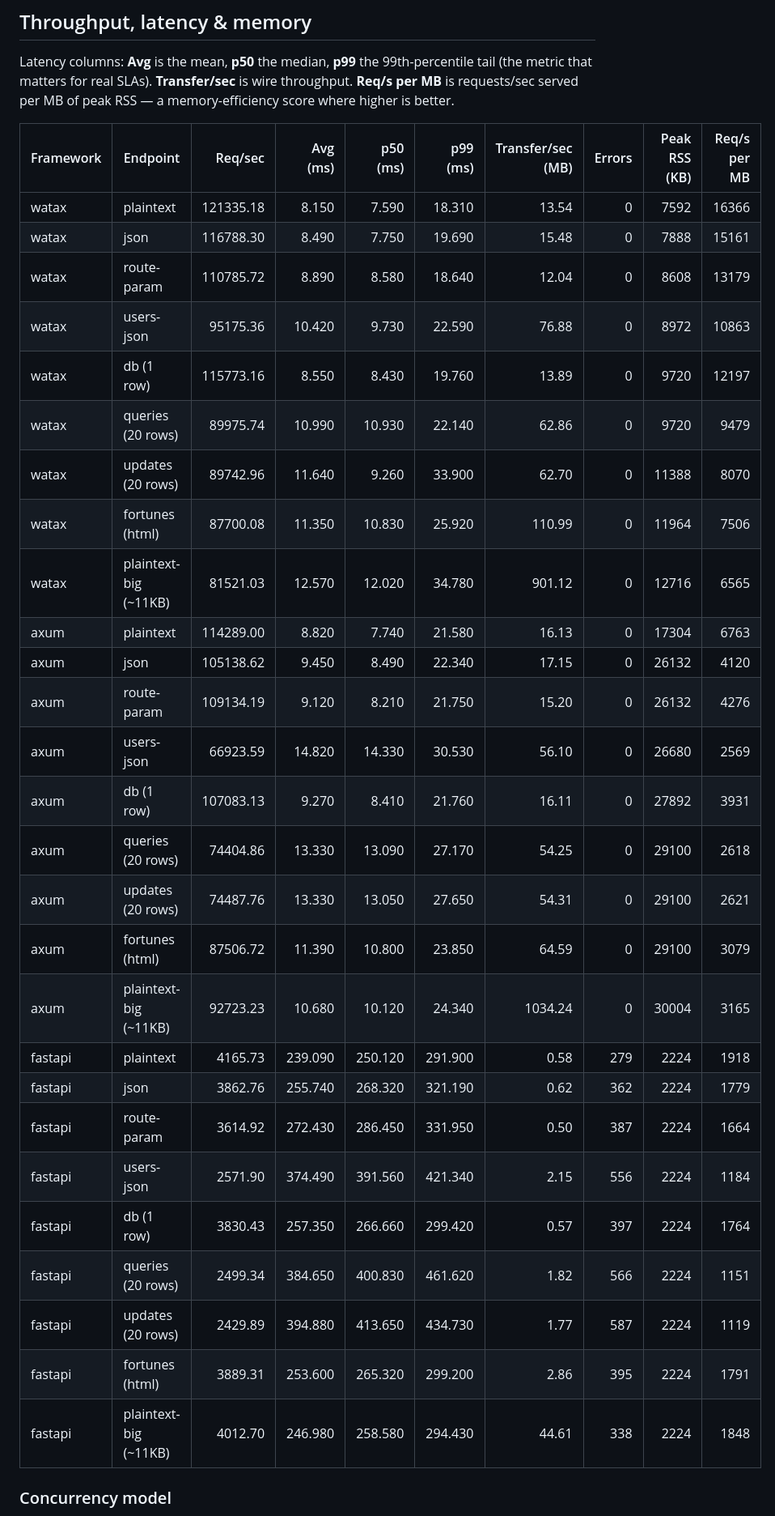
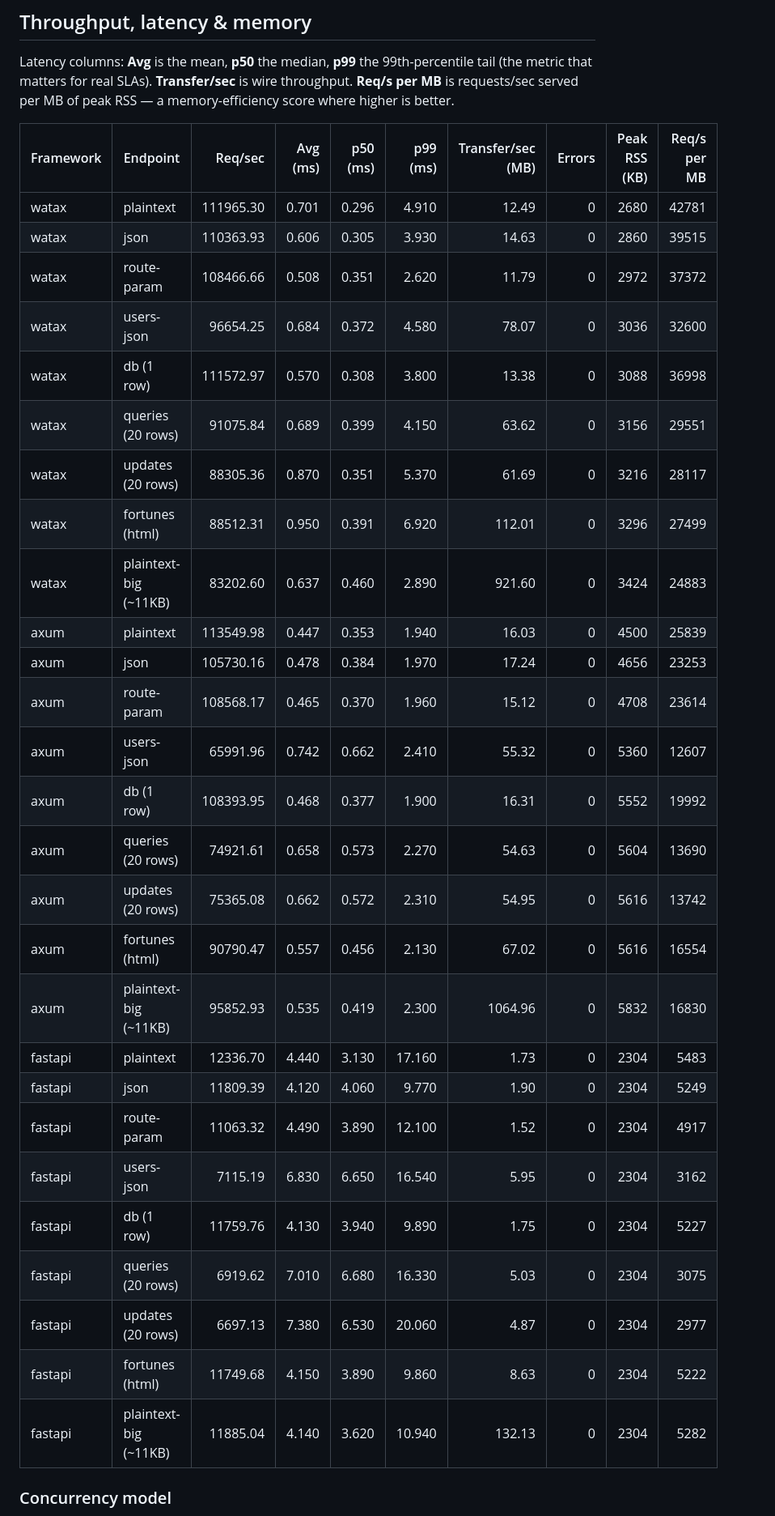
Before and after one commit to Yusee-Programmer/watax, a Markdown page: benchmarks/results.md, the part around one of its changes. Shown at 81% size. Drawn GitHub-style.

Commit message:
ci: update watax benchmark results [skip ci]

```diff
--- a/benchmarks/results.md
+++ b/benchmarks/results.md
@@ -19,33 +19,33 @@ RSS — a memory-efficiency score where higher is better.
 
 | Framework | Endpoint | Req/sec | Avg (ms) | p50 (ms) | p99 (ms) | Transfer/sec (MB) | Errors | Peak RSS (KB) | Req/s per MB |
 |-----------|----------|--------:|---------:|---------:|---------:|------------------:|-------:|--------------:|-------------:|
-| watax | plaintext | 121335.18 | 8.150 | 7.590 | 18.310 | 13.54 | 0 | 7592 | 16366 |
-| watax | json | 116788.30 | 8.490 | 7.750 | 19.690 | 15.48 | 0 | 7888 | 15161 |
-| watax | route-param | 110785.72 | 8.890 | 8.580 | 18.640 | 12.04 | 0 | 8608 | 13179 |
-| watax | users-json | 95175.36 | 10.420 | 9.730 | 22.590 | 76.88 | 0 | 8972 | 10863 |
-| watax | db (1 row) | 115773.16 | 8.550 | 8.430 | 19.760 | 13.89 | 0 | 9720 | 12197 |
-| watax | queries (20 rows) | 89975.74 | 10.990 | 10.930 | 22.140 | 62.86 | 0 | 9720 | 9479 |
-| watax | updates (20 rows) | 89742.96 | 11.640 | 9.260 | 33.900 | 62.70 | 0 | 11388 | 8070 |
-| watax | fortunes (html) | 87700.08 | 11.350 | 10.830 | 25.920 | 110.99 | 0 | 11964 | 7506 |
-| watax | plaintext-big (~11KB) | 81521.03 | 12.570 | 12.020 | 34.780 | 901.12 | 0 | 12716 | 6565 |
-| axum | plaintext | 114289.00 | 8.820 | 7.740 | 21.580 | 16.13 | 0 | 17304 | 6763 |
-| axum | json | 105138.62 | 9.450 | 8.490 | 22.340 | 17.15 | 0 | 26132 | 4120 |
-| axum | route-param | 109134.19 | 9.120 | 8.210 | 21.750 | 15.20 | 0 | 26132 | 4276 |
-| axum | users-json | 66923.59 | 14.820 | 14.330 | 30.530 | 56.10 | 0 | 26680 | 2569 |
-| axum | db (1 row) | 107083.13 | 9.270 | 8.410 | 21.760 | 16.11 | 0 | 27892 | 3931 |
-| axum | queries (20 rows) | 74404.86 | 13.330 | 13.090 | 27.170 | 54.25 | 0 | 29100 | 2618 |
-| axum | updates (20 rows) | 74487.76 | 13.330 | 13.050 | 27.650 | 54.31 | 0 | 29100 | 2621 |
-| axum | fortunes (html) | 87506.72 | 11.390 | 10.800 | 23.850 | 64.59 | 0 | 29100 | 3079 |
-| axum | plaintext-big (~11KB) | 92723.23 | 10.680 | 10.120 | 24.340 | 1034.24 | 0 | 30004 | 3165 |
-| fastapi | plaintext | 4165.73 | 239.090 | 250.120 | 291.900 | 0.58 | 279 | 2224 | 1918 |
-| fastapi | json | 3862.76 | 255.740 | 268.320 | 321.190 | 0.62 | 362 | 2224 | 1779 |
-| fastapi | route-param | 3614.92 | 272.430 | 286.450 | 331.950 | 0.50 | 387 | 2224 | 1664 |
-| fastapi | users-json | 2571.90 | 374.490 | 391.560 | 421.340 | 2.15 | 556 | 2224 | 1184 |
-| fastapi | db (1 row) | 3830.43 | 257.350 | 266.660 | 299.420 | 0.57 | 397 | 2224 | 1764 |
-| fastapi | queries (20 rows) | 2499.34 | 384.650 | 400.830 | 461.620 | 1.82 | 566 | 2224 | 1151 |
-| fastapi | updates (20 rows) | 2429.89 | 394.880 | 413.650 | 434.730 | 1.77 | 587 | 2224 | 1119 |
-| fastapi | fortunes (html) | 3889.31 | 253.600 | 265.320 | 299.200 | 2.86 | 395 | 2224 | 1791 |
-| fastapi | plaintext-big (~11KB) | 4012.70 | 246.980 | 258.580 | 294.430 | 44.61 | 338 | 2224 | 1848 |
+| watax | plaintext | 111965.30 | 0.701 | 0.296 | 4.910 | 12.49 | 0 | 2680 | 42781 |
+| watax | json | 110363.93 | 0.606 | 0.305 | 3.930 | 14.63 | 0 | 2860 | 39515 |
+| watax | route-param | 108466.66 | 0.508 | 0.351 | 2.620 | 11.79 | 0 | 2972 | 37372 |
+| watax | users-json | 96654.25 | 0.684 | 0.372 | 4.580 | 78.07 | 0 | 3036 | 32600 |
+| watax | db (1 row) | 111572.97 | 0.570 | 0.308 | 3.800 | 13.38 | 0 | 3088 | 36998 |
+| watax | queries (20 rows) | 91075.84 | 0.689 | 0.399 | 4.150 | 63.62 | 0 | 3156 | 29551 |
+| watax | updates (20 rows) | 88305.36 | 0.870 | 0.351 | 5.370 | 61.69 | 0 | 3216 | 28117 |
+| watax | fortunes (html) | 88512.31 | 0.950 | 0.391 | 6.920 | 112.01 | 0 | 3296 | 27499 |
+| watax | plaintext-big (~11KB) | 83202.60 | 0.637 | 0.460 | 2.890 | 921.60 | 0 | 3424 | 24883 |
+| axum | plaintext | 113549.98 | 0.447 | 0.353 | 1.940 | 16.03 | 0 | 4500 | 25839 |
+| axum | json | 105730.16 | 0.478 | 0.384 | 1.970 | 17.24 | 0 | 4656 | 23253 |
+| axum | route-param | 108568.17 | 0.465 | 0.370 | 1.960 | 15.12 | 0 | 4708 | 23614 |
+| axum | users-json | 65991.96 | 0.742 | 0.662 | 2.410 | 55.32 | 0 | 5360 | 12607 |
+| axum | db (1 row) | 108393.95 | 0.468 | 0.377 | 1.900 | 16.31 | 0 | 5552 | 19992 |
+| axum | queries (20 rows) | 74921.61 | 0.658 | 0.573 | 2.270 | 54.63 | 0 | 5604 | 13690 |
+| axum | updates (20 rows) | 75365.08 | 0.662 | 0.572 | 2.310 | 54.95 | 0 | 5616 | 13742 |
+| axum | fortunes (html) | 90790.47 | 0.557 | 0.456 | 2.130 | 67.02 | 0 | 5616 | 16554 |
+| axum | plaintext-big (~11KB) | 95852.93 | 0.535 | 0.419 | 2.300 | 1064.96 | 0 | 5832 | 16830 |
+| fastapi | plaintext | 12336.70 | 4.440 | 3.130 | 17.160 | 1.73 | 0 | 2304 | 5483 |
+| fastapi | json | 11809.39 | 4.120 | 4.060 | 9.770 | 1.90 | 0 | 2304 | 5249 |
+| fastapi | route-param | 11063.32 | 4.490 | 3.890 | 12.100 | 1.52 | 0 | 2304 | 4917 |
+| fastapi | users-json | 7115.19 | 6.830 | 6.650 | 16.540 | 5.95 | 0 | 2304 | 3162 |
+| fastapi | db (1 row) | 11759.76 | 4.130 | 3.940 | 9.890 | 1.75 | 0 | 2304 | 5227 |
+| fastapi | queries (20 rows) | 6919.62 | 7.010 | 6.680 | 16.330 | 5.03 | 0 | 2304 | 3075 |
+| fastapi | updates (20 rows) | 6697.13 | 7.380 | 6.530 | 20.060 | 4.87 | 0 | 2304 | 2977 |
+| fastapi | fortunes (html) | 11749.68 | 4.150 | 3.890 | 9.860 | 8.63 | 0 | 2304 | 5222 |
+| fastapi | plaintext-big (~11KB) | 11885.04 | 4.140 | 3.620 | 10.940 | 132.13 | 0 | 2304 | 5282 |
 
 ### Concurrency model
 
```
Also changed, not shown: other parts of benchmarks/results.md (+2 -2 lines).
